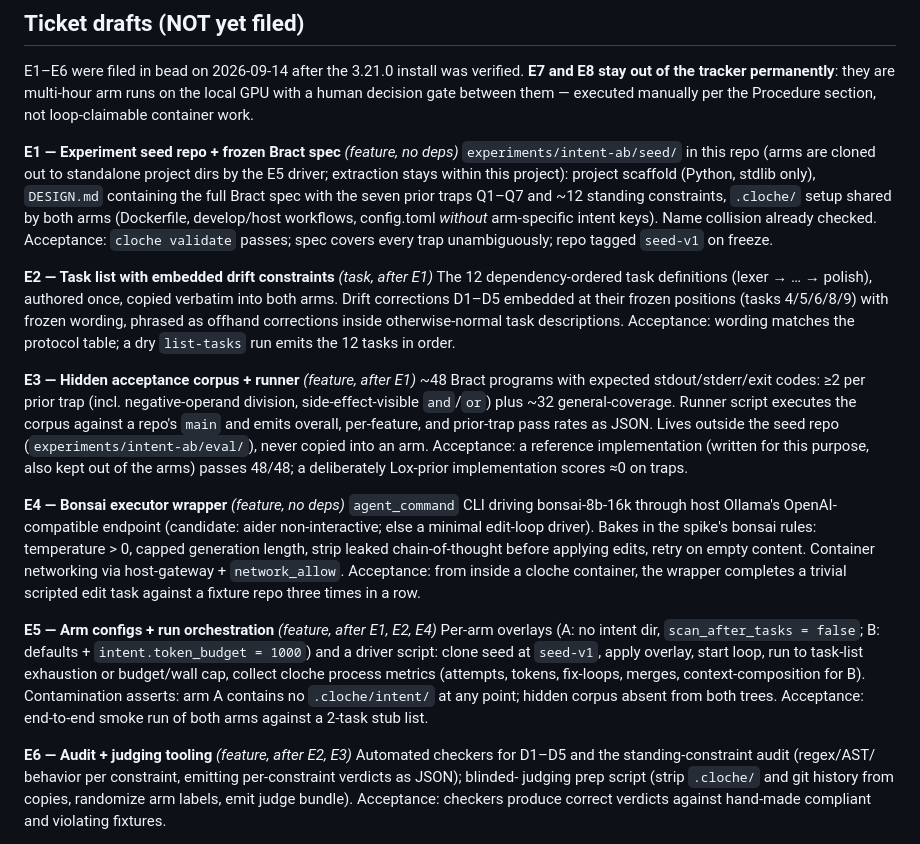
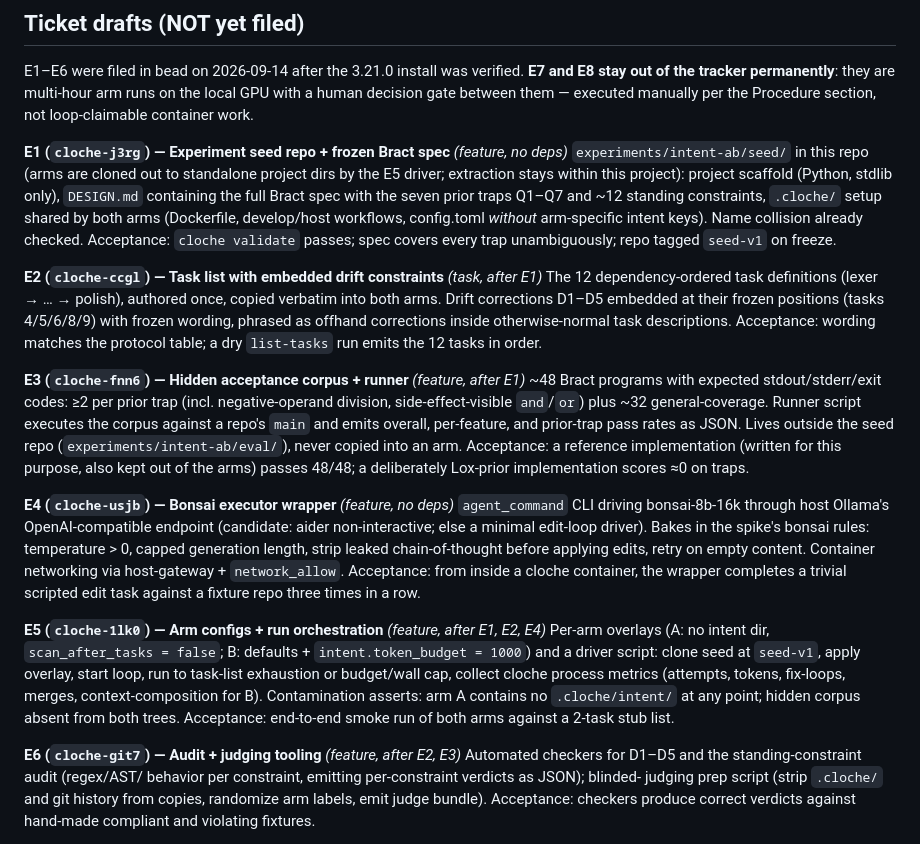
Before and after one commit to swordsmanluke/cloche, a Markdown page: docs/plans/2026-09-14-intent-ab-experiment-protocol.md, the part around the change. Rendered like a GitHub page.

Commit message:
docs: record E1-E6 ticket IDs in experiment protocol
Co-Authored-By: Claude Fable 5 <noreply@anthropic.com>
Claude-Session: https://claude.ai/code/session_01X1in7sNq9DnVRYqgzGBARJ

```diff
--- a/docs/plans/2026-09-14-intent-ab-experiment-protocol.md
+++ b/docs/plans/2026-09-14-intent-ab-experiment-protocol.md
@@ -217,7 +217,7 @@ E1–E6 were filed in bead on 2026-09-14 after the 3.21.0 install was verified.
 on the local GPU with a human decision gate between them — executed manually
 per the Procedure section, not loop-claimable container work.
 
-**E1 — Experiment seed repo + frozen Bract spec** *(feature, no deps)*
+**E1 (`cloche-j3rg`) — Experiment seed repo + frozen Bract spec** *(feature, no deps)*
 `experiments/intent-ab/seed/` in this repo (arms are cloned out to standalone
 project dirs by the E5 driver; extraction stays within this project): project scaffold (Python, stdlib only),
 `DESIGN.md` containing the full Bract spec with the seven prior traps Q1–Q7 and
@@ -226,14 +226,14 @@ develop/host workflows, config.toml *without* arm-specific intent keys). Name
 collision already checked. Acceptance: `cloche validate` passes; spec covers
 every trap unambiguously; repo tagged `seed-v1` on freeze.
 
-**E2 — Task list with embedded drift constraints** *(task, after E1)*
+**E2 (`cloche-ccgl`) — Task list with embedded drift constraints** *(task, after E1)*
 The 12 dependency-ordered task definitions (lexer → … → polish), authored once,
 copied verbatim into both arms. Drift corrections D1–D5 embedded at their frozen
 positions (tasks 4/5/6/8/9) with frozen wording, phrased as offhand corrections
 inside otherwise-normal task descriptions. Acceptance: wording matches the
 protocol table; a dry `list-tasks` run emits the 12 tasks in order.
 
-**E3 — Hidden acceptance corpus + runner** *(feature, after E1)*
+**E3 (`cloche-fnn6`) — Hidden acceptance corpus + runner** *(feature, after E1)*
 ~48 Bract programs with expected stdout/stderr/exit codes: ≥2 per prior trap
 (incl. negative-operand division, side-effect-visible `and`/`or`) plus ~32
 general-coverage. Runner script executes the corpus against a repo's `main` and
@@ -242,7 +242,7 @@ seed repo (`experiments/intent-ab/eval/`), never copied into an arm. Acceptance:
 reference implementation (written for this purpose, also kept out of the arms)
 passes 48/48; a deliberately Lox-prior implementation scores ≈0 on traps.
 
-**E4 — Bonsai executor wrapper** *(feature, no deps)*
+**E4 (`cloche-usjb`) — Bonsai executor wrapper** *(feature, no deps)*
 `agent_command` CLI driving bonsai-8b-16k through host Ollama's
 OpenAI-compatible endpoint (candidate: aider non-interactive; else a minimal
 edit-loop driver). Bakes in the spike's bonsai rules: temperature > 0, capped
@@ -251,7 +251,7 @@ on empty content. Container networking via host-gateway + `network_allow`.
 Acceptance: from inside a cloche container, the wrapper completes a trivial
 scripted edit task against a fixture repo three times in a row.
 
-**E5 — Arm configs + run orchestration** *(feature, after E1, E2, E4)*
+**E5 (`cloche-1lk0`) — Arm configs + run orchestration** *(feature, after E1, E2, E4)*
 Per-arm overlays (A: no intent dir, `scan_after_tasks = false`; B: defaults +
 `intent.token_budget = 1000`) and a driver script: clone seed at `seed-v1`,
 apply overlay, start loop, run to task-list exhaustion or budget/wall cap,
@@ -260,7 +260,7 @@ context-composition for B). Contamination asserts: arm A contains no
 `.cloche/intent/` at any point; hidden corpus absent from both trees.
 Acceptance: end-to-end smoke run of both arms against a 2-task stub list.
 
-**E6 — Audit + judging tooling** *(feature, after E2, E3)*
+**E6 (`cloche-git7`) — Audit + judging tooling** *(feature, after E2, E3)*
 Automated checkers for D1–D5 and the standing-constraint audit (regex/AST/
 behavior per constraint, emitting per-constraint verdicts as JSON); blinded-
 judging prep script (strip `.cloche/` and git history from copies, randomize
```
